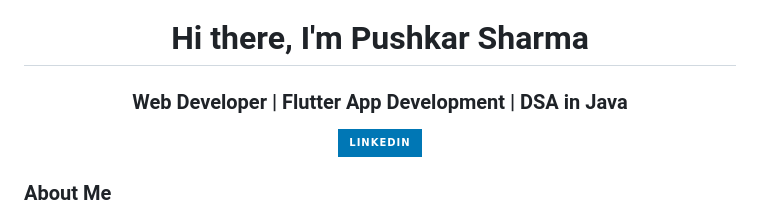
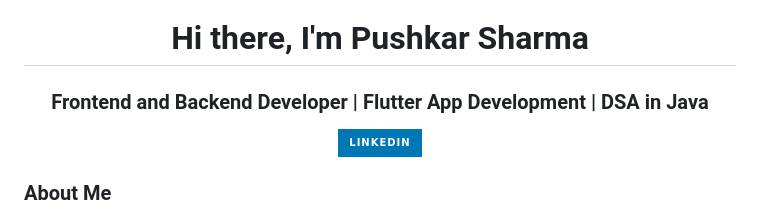
Before and after one commit to sharmapushkar2006/sharmapushkar2006, a Markdown page: README.md, the part around the change. GitHub-like rendering; badges without logos.

Commit message:
Update professional title in README.md

```diff
--- a/README.md
+++ b/README.md
@@ -1,6 +1,6 @@
 <h1 align="center">Hi there, I'm Pushkar Sharma</h1>
 
-<h3 align="center">Web Developer | Flutter App Development | DSA in Java</h3>
+<h3 align="center">Frontend and Backend Developer | Flutter App Development | DSA in Java</h3>
 
 <p align="center">
   <a href="https://www.linkedin.com/in/pushkarsharma2006/">
```
